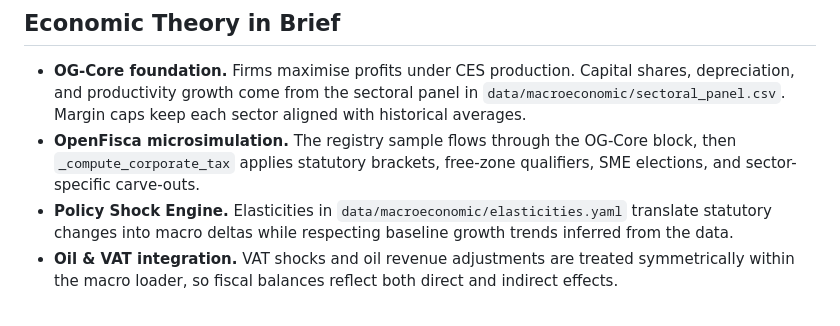
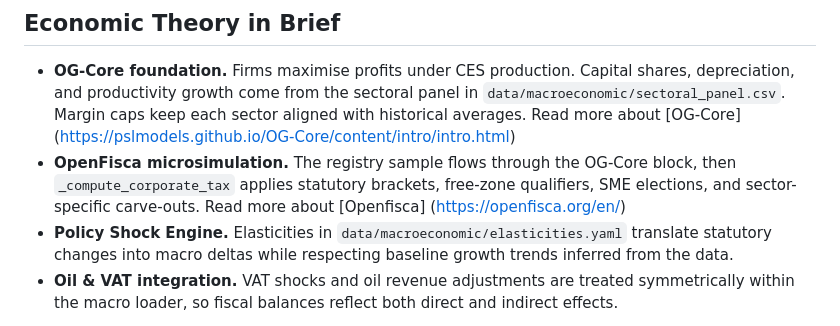
Before and after one commit to belmmostest/UFISCAL, a Markdown page: README.md, the part around the change. Drawn GitHub-style.

```diff
--- a/README.md
+++ b/README.md
@@ -25,10 +25,10 @@ full stack can be exercised without disclosing confidential datasets.
 - **OG-Core foundation.** Firms maximise profits under CES production. Capital
   shares, depreciation, and productivity growth come from the sectoral panel in
   `data/macroeconomic/sectoral_panel.csv`. Margin caps keep each sector aligned
-  with historical averages.
+  with historical averages. Read more about [OG-Core] (https://pslmodels.github.io/OG-Core/content/intro/intro.html)
 - **OpenFisca microsimulation.** The registry sample flows through the
   OG-Core block, then `_compute_corporate_tax` applies statutory brackets,
-  free-zone qualifiers, SME elections, and sector-specific carve-outs.
+  free-zone qualifiers, SME elections, and sector-specific carve-outs. Read more about [Openfisca] (https://openfisca.org/en/)
 - **Policy Shock Engine.** Elasticities in
   `data/macroeconomic/elasticities.yaml` translate statutory changes into
   macro deltas while respecting baseline growth trends inferred from the data.
```
